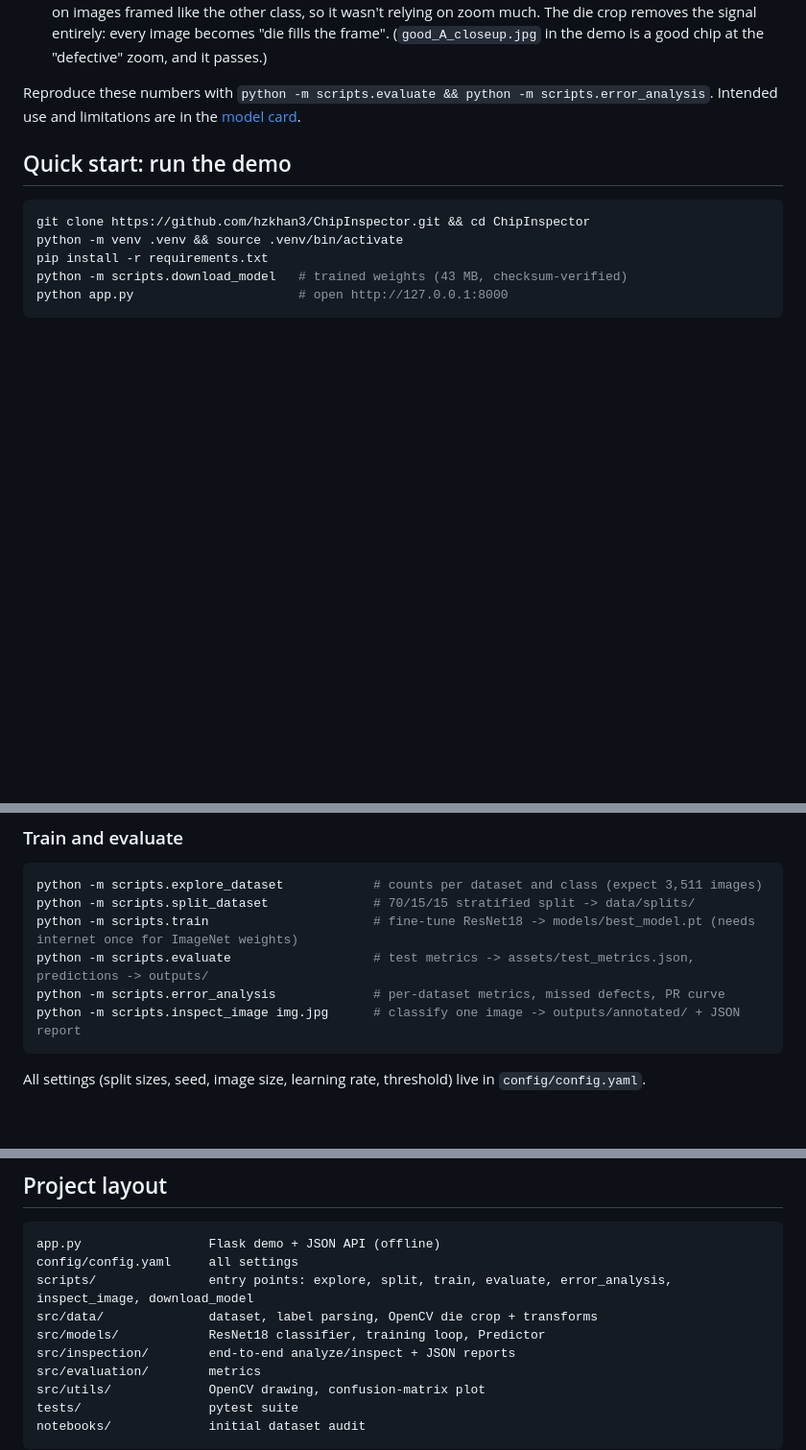
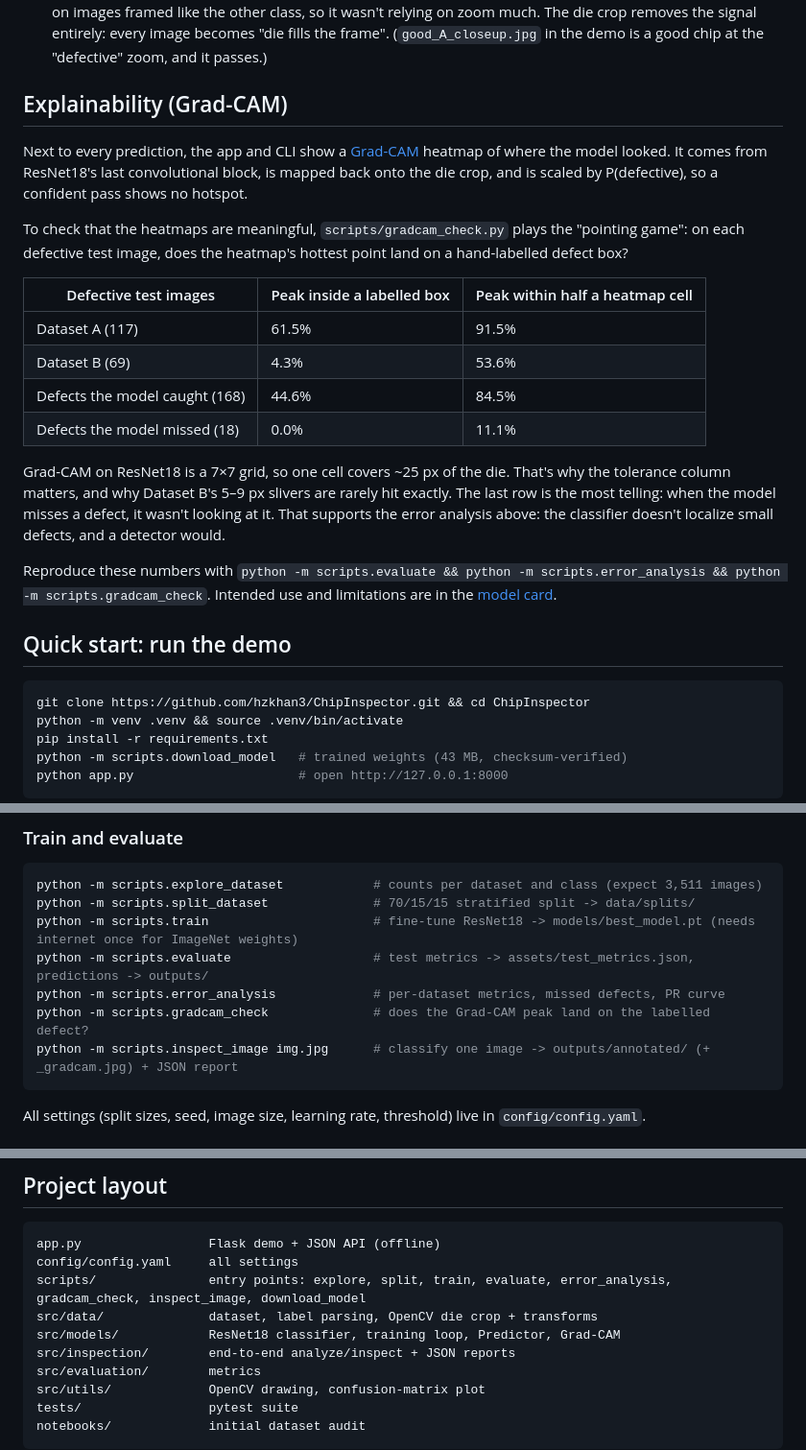
Before and after one commit to hzkhan3/ChipInspector, a Markdown page: README.md, 3 parts joined by grey strips. Shown at 96% size. GitHub-like rendering; blank space fills up the shorter version.

Commit message:
add grad-cam heatmaps to app and cli with pointing-game check

````diff
--- a/README.md
+++ b/README.md
@@ -36,7 +36,23 @@ With 527 test images, the 95% confidence interval on accuracy is about ±2.2%.
 - **Things that did not fix it:** training at 320 px instead of 224 and the die crop both left Dataset B's AUC about where it was (0.865 → 0.866). This is a localization problem, so the next step is an object detector trained on the defect boxes.
 - **Shortcut check:** in Dataset A, defective and good chips were mostly photographed at different zoom levels, so a model could learn the zoom instead of the defect. A model trained without the crop still scored 96–97% on images framed like the other class, so it wasn't relying on zoom much. The die crop removes the signal entirely: every image becomes "die fills the frame". (`good_A_closeup.jpg` in the demo is a good chip at the "defective" zoom, and it passes.)
 
-Reproduce these numbers with `python -m scripts.evaluate && python -m scripts.error_analysis`. Intended use and limitations are in the [model card](MODEL_CARD.md).
+## Explainability (Grad-CAM)
+
+Next to every prediction, the app and CLI show a [Grad-CAM](https://arxiv.org/abs/1610.02391) heatmap of where the model looked. It comes from ResNet18's last convolutional block, is mapped back onto the die crop, and is scaled by P(defective), so a confident pass shows no hotspot.
+
+To check that the heatmaps are meaningful, `scripts/gradcam_check.py` plays the "pointing game": on each defective test image, does the heatmap's hottest point land on a hand-labelled defect box?
+
+| Defective test images | Peak inside a labelled box | Peak within half a heatmap cell |
+|---|---|---|
+| Dataset A (117) | 61.5% | 91.5% |
+| Dataset B (69) | 4.3% | 53.6% |
+| Defects the model caught (168) | 44.6% | 84.5% |
+| Defects the model missed (18) | 0.0% | 11.1% |
+
+Grad-CAM on ResNet18 is a 7×7 grid, so one cell covers ~25 px of the die. That's why the tolerance column matters, and why Dataset B's 5–9 px slivers are rarely hit exactly.
+The last row is the most telling: when the model misses a defect, it wasn't looking at it. That supports the error analysis above: the classifier doesn't localize small defects, and a detector would.
+
+Reproduce these numbers with `python -m scripts.evaluate && python -m scripts.error_analysis && python -m scripts.gradcam_check`. Intended use and limitations are in the [model card](MODEL_CARD.md).
 
 ## Quick start: run the demo
 
@@ -108,7 +124,8 @@ python -m scripts.split_dataset              # 70/15/15 stratified split -> data
 python -m scripts.train                      # fine-tune ResNet18 -> models/best_model.pt (needs internet once for ImageNet weights)
 python -m scripts.evaluate                   # test metrics -> assets/test_metrics.json, predictions -> outputs/
 python -m scripts.error_analysis             # per-dataset metrics, missed defects, PR curve
-python -m scripts.inspect_image img.jpg      # classify one image -> outputs/annotated/ + JSON report
+python -m scripts.gradcam_check              # does the Grad-CAM peak land on the labelled defect?
+python -m scripts.inspect_image img.jpg      # classify one image -> outputs/annotated/ (+ _gradcam.jpg) + JSON report
 ```
 
 All settings (split sizes, seed, image size, learning rate, threshold) live in `config/config.yaml`.
@@ -128,9 +145,9 @@ CI runs lint and tests on Python 3.10 and 3.12 for every push and pull request.
 ```
 app.py                 Flask demo + JSON API (offline)
 config/config.yaml     all settings
-scripts/               entry points: explore, split, train, evaluate, error_analysis, inspect_image, download_model
+scripts/               entry points: explore, split, train, evaluate, error_analysis, gradcam_check, inspect_image, download_model
 src/data/              dataset, label parsing, OpenCV die crop + transforms
-src/models/            ResNet18 classifier, training loop, Predictor
+src/models/            ResNet18 classifier, training loop, Predictor, Grad-CAM
 src/inspection/        end-to-end analyze/inspect + JSON reports
 src/evaluation/        metrics
 src/utils/             OpenCV drawing, confusion-matrix plot
````
Also changed, not shown: other parts of README.md (+1 -1 lines), MODEL_CARD.md (+1 -0 lines), assets/demo.gif, 8 other files.
